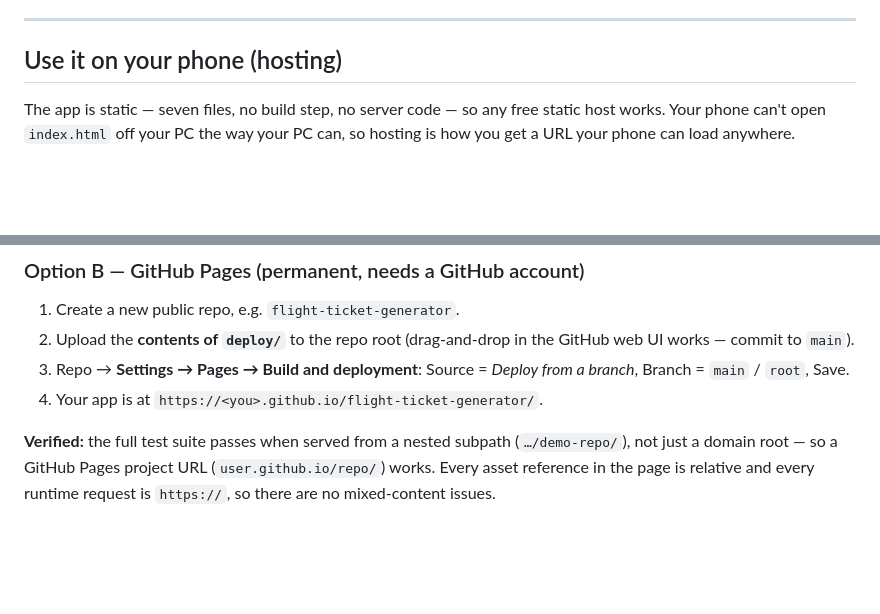
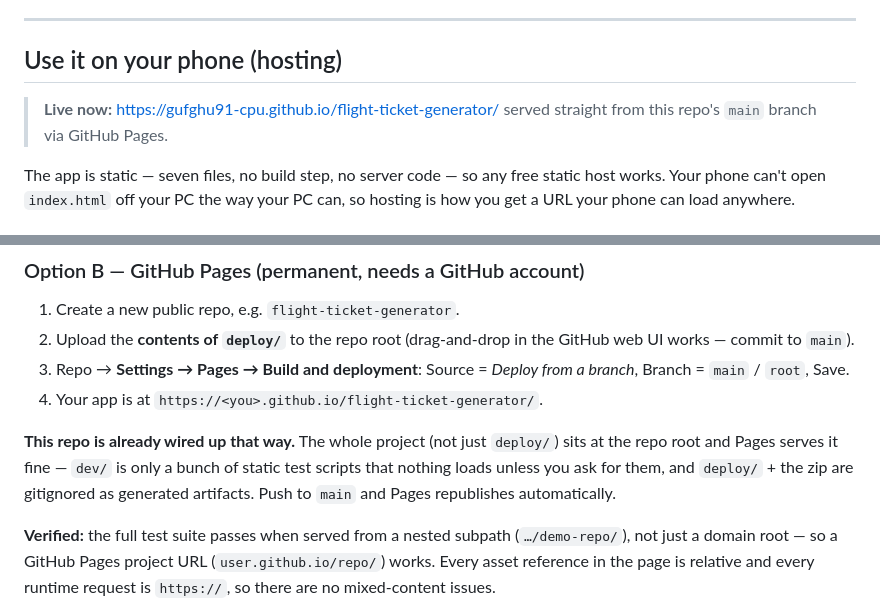
Before and after one commit to gufghu91-cpu/flight-ticket-generator, a Markdown page: README.md, 2 parts joined by grey strips. Drawn GitHub-style; blank space fills up the shorter version.

Commit message:
docs: record the live GitHub Pages URL and note the repo is already Pages-wired

```diff
--- a/README.md
+++ b/README.md
@@ -108,6 +108,9 @@ there instead.
 
 ## Use it on your phone (hosting)
 
+> **Live now:** <https://gufghu91-cpu.github.io/flight-ticket-generator/>
+> served straight from this repo's `main` branch via GitHub Pages.
+
 The app is static — seven files, no build step, no server code — so any free
 static host works. Your phone can't open `index.html` off your PC the way your
 PC can, so hosting is how you get a URL your phone can load anywhere.
@@ -146,6 +149,12 @@ To pick your own name: *Site settings → Change site name*.
 3. Repo → **Settings → Pages → Build and deployment**:
    Source = *Deploy from a branch*, Branch = `main` / `root`, Save.
 4. Your app is at `https://<you>.github.io/flight-ticket-generator/`.
+
+**This repo is already wired up that way.** The whole project (not just
+`deploy/`) sits at the repo root and Pages serves it fine — `dev/` is only a
+bunch of static test scripts that nothing loads unless you ask for them, and
+`deploy/` + the zip are gitignored as generated artifacts. Push to `main` and
+Pages republishes automatically.
 
 **Verified:** the full test suite passes when served from a nested subpath
 (`…/demo-repo/`), not just a domain root — so a GitHub Pages project URL
```
